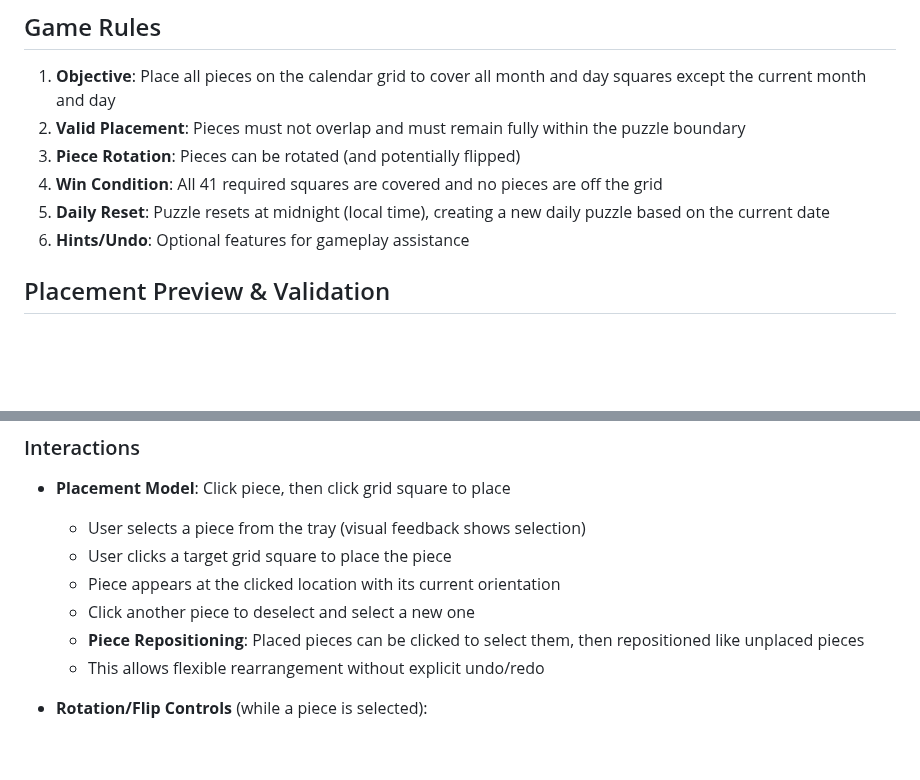
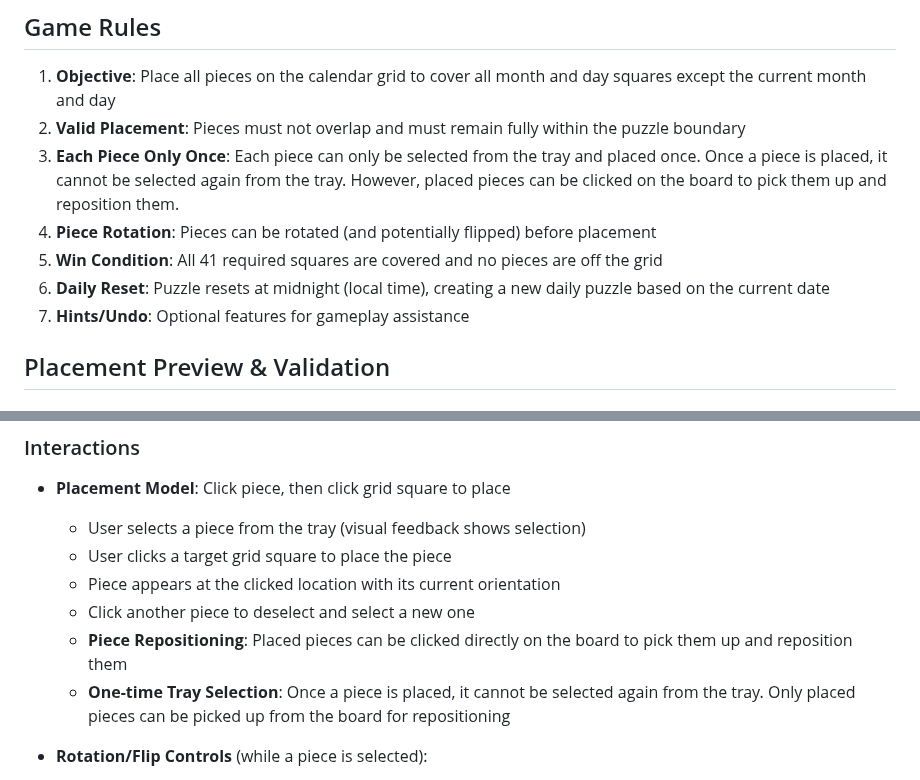
Before and after one commit to rainydan/polyomino-calendar, a Markdown page: docs/design.md, 2 parts joined by grey strips. Rendered like a GitHub page; blank space fills up the shorter version.

```diff
--- a/docs/design.md
+++ b/docs/design.md
@@ -22,10 +22,11 @@ A web-based interactive puzzle game where players use polyomino pieces to cover
 
 1. **Objective**: Place all pieces on the calendar grid to cover all month and day squares except the current month and day
 2. **Valid Placement**: Pieces must not overlap and must remain fully within the puzzle boundary
-3. **Piece Rotation**: Pieces can be rotated (and potentially flipped)
-4. **Win Condition**: All 41 required squares are covered and no pieces are off the grid
-5. **Daily Reset**: Puzzle resets at midnight (local time), creating a new daily puzzle based on the current date
-6. **Hints/Undo**: Optional features for gameplay assistance
+3. **Each Piece Only Once**: Each piece can only be selected from the tray and placed once. Once a piece is placed, it cannot be selected again from the tray. However, placed pieces can be clicked on the board to pick them up and reposition them.
+4. **Piece Rotation**: Pieces can be rotated (and potentially flipped) before placement
+5. **Win Condition**: All 41 required squares are covered and no pieces are off the grid
+6. **Daily Reset**: Puzzle resets at midnight (local time), creating a new daily puzzle based on the current date
+7. **Hints/Undo**: Optional features for gameplay assistance
 
 ## Placement Preview & Validation
 
@@ -127,8 +128,8 @@ Considerations:
   - User clicks a target grid square to place the piece
   - Piece appears at the clicked location with its current orientation
   - Click another piece to deselect and select a new one
-  - **Piece Repositioning**: Placed pieces can be clicked to select them, then repositioned like unplaced pieces
-  - This allows flexible rearrangement without explicit undo/redo
+  - **Piece Repositioning**: Placed pieces can be clicked directly on the board to pick them up and reposition them
+  - **One-time Tray Selection**: Once a piece is placed, it cannot be selected again from the tray. Only placed pieces can be picked up from the board for repositioning
 
 - **Rotation/Flip Controls** (while a piece is selected):
   - **Keyboard**:
```
Also changed, not shown: other parts of docs/design.md (+40 -0 lines).
